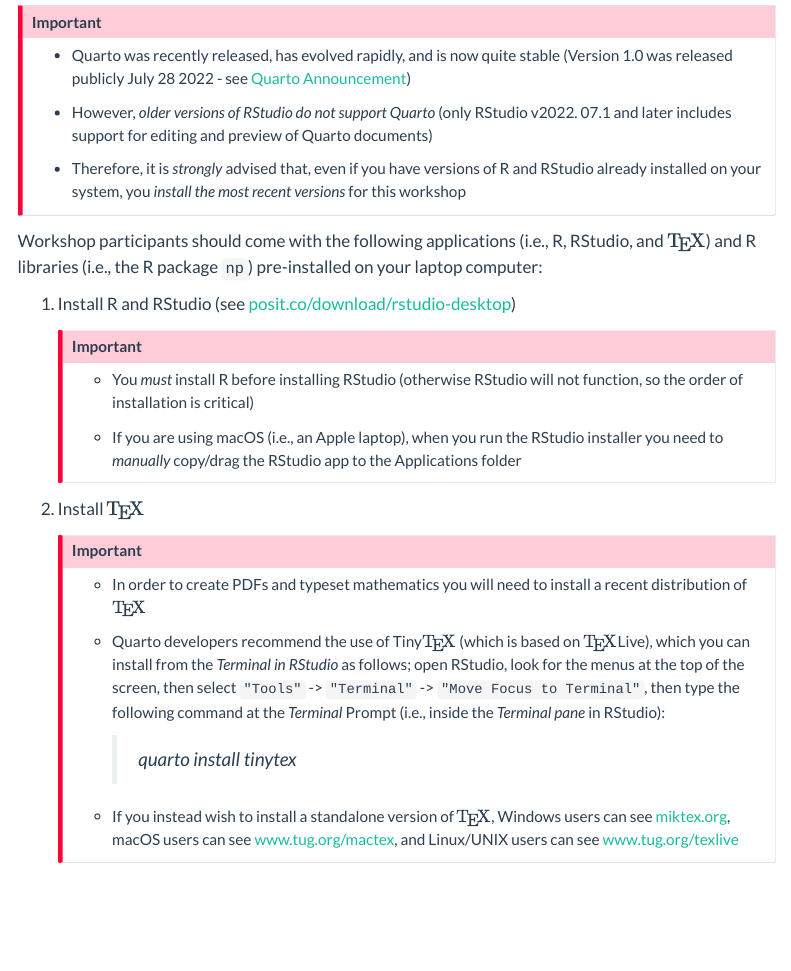
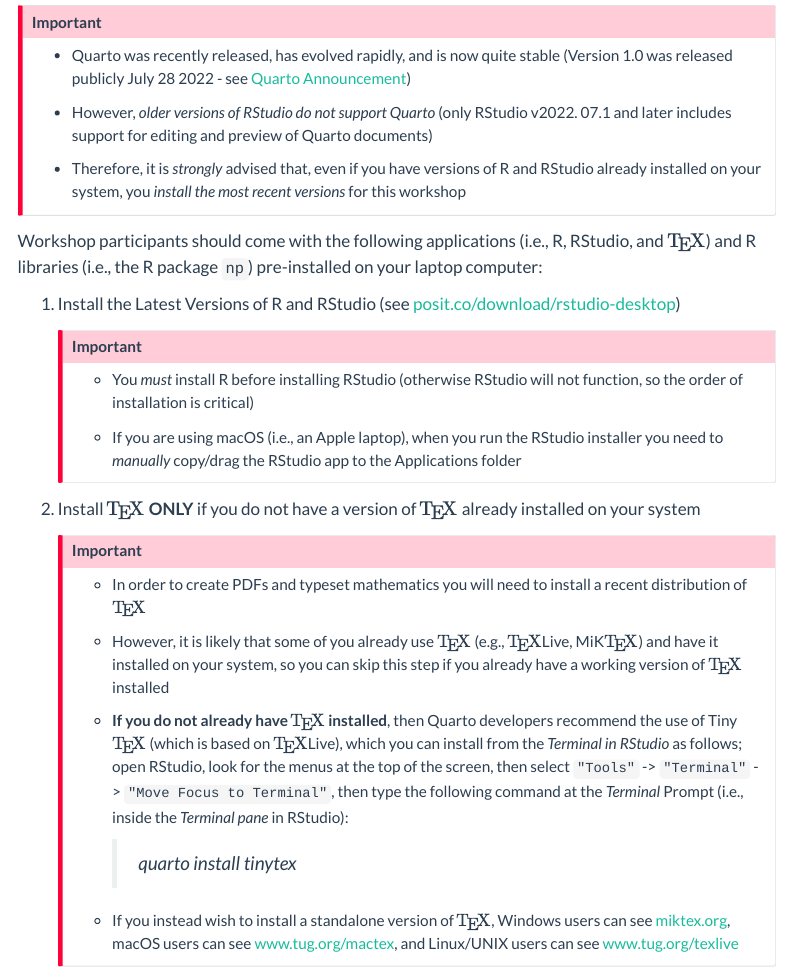
Before and after one commit to JeffreyRacine/UVwebsite, a Quarto document (index.qmd): the page in a window 1100 px wide, from 790 px down. Rendered offline with R 4.5, knitr and Pandoc in place of Quarto, with nearby package versions; menus at the side of the page are left out.

Commit message:
Extra instructions to avoid installing two versions of TeX

```diff
--- a/index.qmd
+++ b/index.qmd
@@ -31,7 +31,7 @@
 
 Workshop participants should come with the following applications (i.e., R, RStudio, and $\rm\TeX$) and R libraries (i.e., the R package `np`) pre-installed on your laptop computer:
 
-1.  Install R and RStudio (see <a href="https://posit.co/download/rstudio-desktop">posit.co/download/rstudio-desktop</a>)
+1.  Install the Latest Versions of R and RStudio (see <a href="https://posit.co/download/rstudio-desktop">posit.co/download/rstudio-desktop</a>)
 
     ::: callout-important
     -   You *must* install R before installing RStudio (otherwise RStudio will not function, so the order of installation is critical)
@@ -39,12 +39,14 @@
     -   If you are using macOS (i.e., an Apple laptop), when you run the RStudio installer you need to *manually* copy/drag the RStudio app to the Applications folder
     :::
 
-2.  Install $\rm\TeX$
+2.  Install $\rm\TeX$ **ONLY** if you do not have a version of $\rm\TeX$ already installed on your system
 
     ::: callout-important
     -   In order to create PDFs and typeset mathematics you will need to install a recent distribution of $\rm\TeX$
 
-    -   Quarto developers recommend the use of Tiny$\rm\TeX$ (which is based on $\rm\TeX$Live), which you can install from the *Terminal in RStudio* as follows; open RStudio, look for the menus at the top of the screen, then select `"Tools"` -\> `"Terminal"` -\> `"Move Focus to Terminal"`, then type the following command at the *Terminal* Prompt (i.e., inside the *Terminal pane* in RStudio):
+    -   However, it is likely that some of you already use $\rm\TeX$ (e.g., $\rm\TeX$Live, MiK$\rm\TeX$) and have it installed on your system, so you can skip this step if you already have a working version of $\rm\TeX$ installed
+
+    -   **If you do not already have $\rm\TeX$ installed**, then Quarto developers recommend the use of Tiny$\rm\TeX$ (which is based on $\rm\TeX$Live), which you can install from the *Terminal in RStudio* as follows; open RStudio, look for the menus at the top of the screen, then select `"Tools"` -\> `"Terminal"` -\> `"Move Focus to Terminal"`, then type the following command at the *Terminal* Prompt (i.e., inside the *Terminal pane* in RStudio):
 
         > *quarto install tinytex*
 
```
Also changed, not shown: 2 other files.
